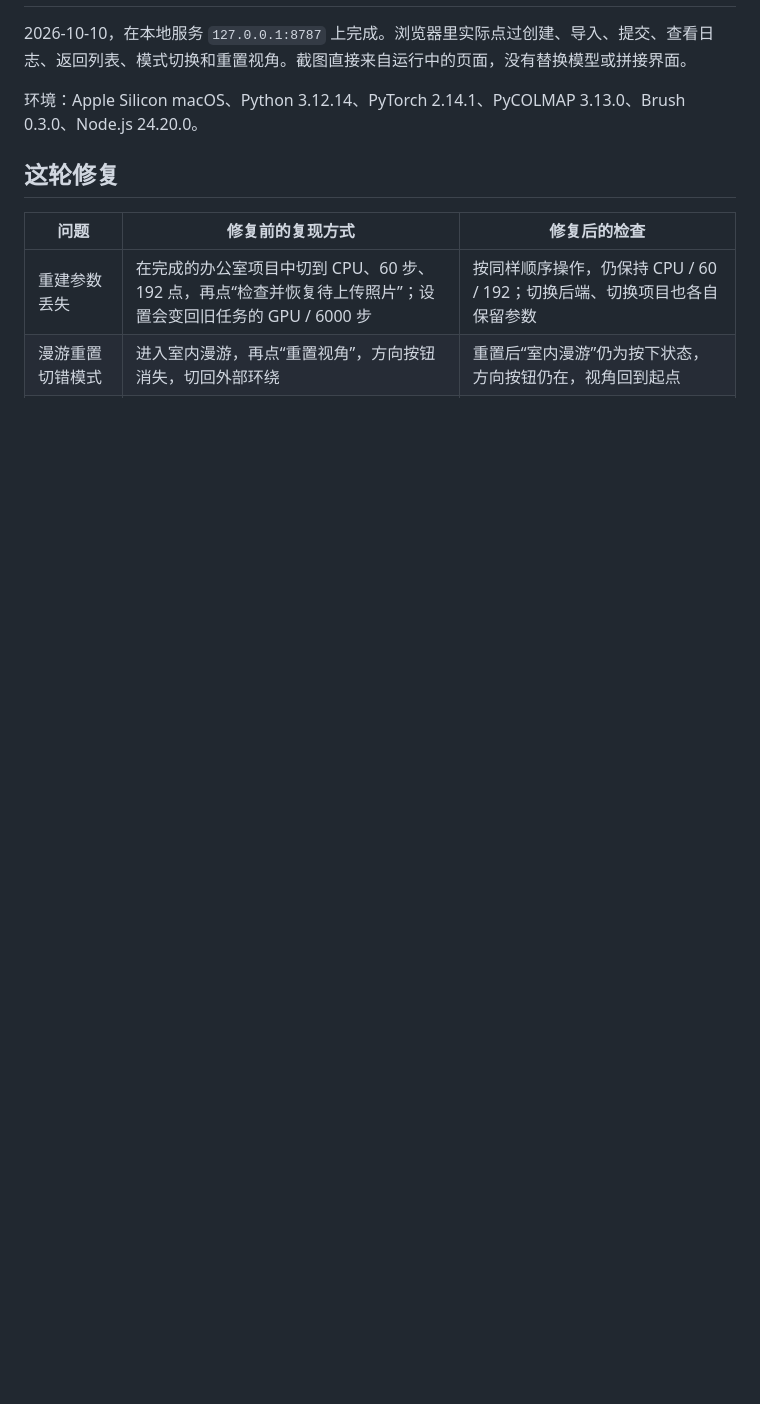
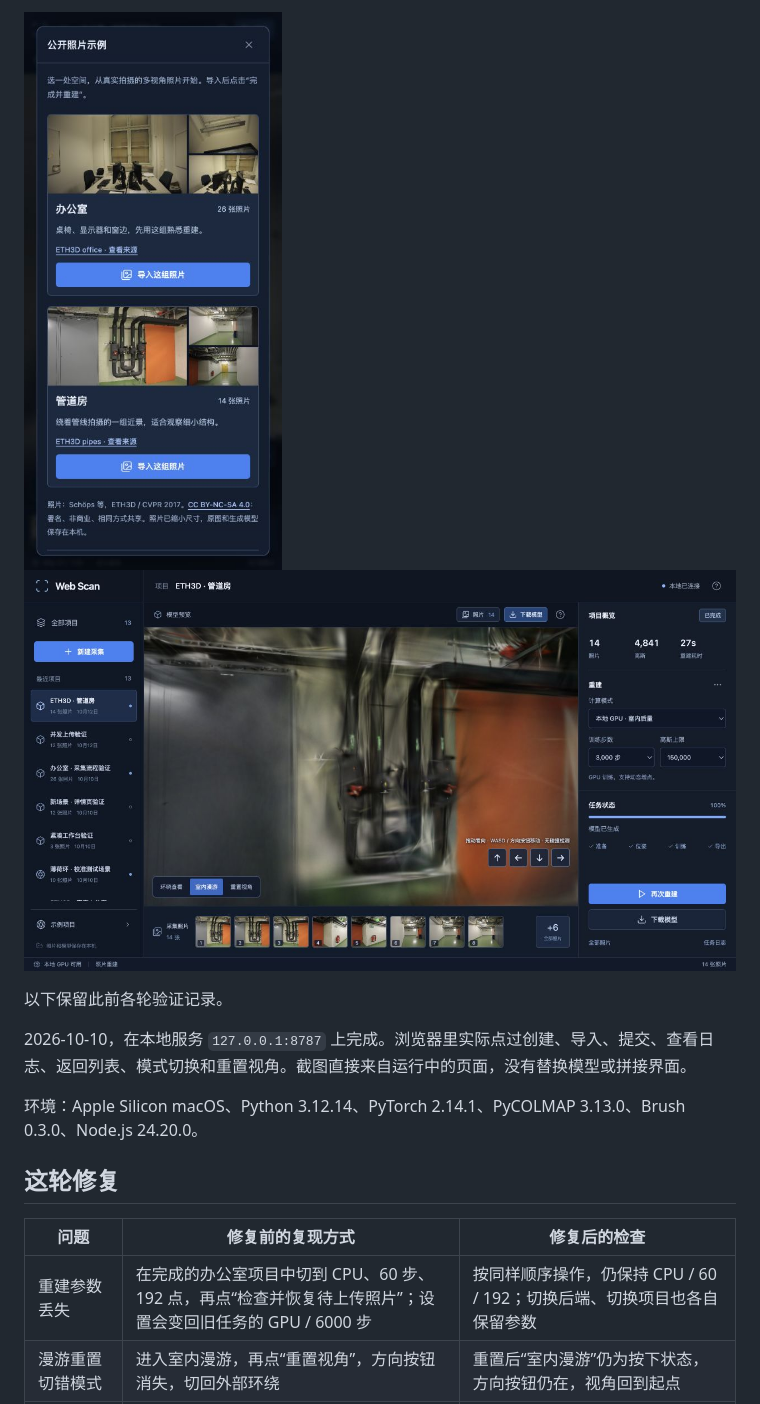
Before and after one commit to sakorman/web-scan, a Markdown page: docs/QA.md, the part around the change printed below. GitHub-like rendering; pictures changed too: docs/screenshots/10-public-samples-mobile.jpg (added), docs/screenshots/11-pipes-result.jpg (added); blank space fills up the shorter version.

```diff
--- a/docs/QA.md
+++ b/docs/QA.md
@@ -2,3 +17,8 @@
+<img src="screenshots/10-public-samples-mobile.jpg" width="390" alt="手机宽度下的两组公开照片示例">
+
+![管道房默认参数重建实测，画面仍有模糊](screenshots/11-pipes-result.jpg)
+
+以下保留此前各轮验证记录。
 
 2026-10-10，在本地服务 `127.0.0.1:8787` 上完成。浏览器里实际点过创建、导入、提交、查看日志、返回列表、模式切换和重置视角。截图直接来自运行中的页面，没有替换模型或拼接界面。
 
```
Also changed, not shown: other parts of docs/QA.md (+15 -0 lines), README.md (+28 -3 lines), THIRD_PARTY_NOTICES.md (+5 -1 lines), docs/screenshots/09-public-samples.jpg (added), 6 other files.
